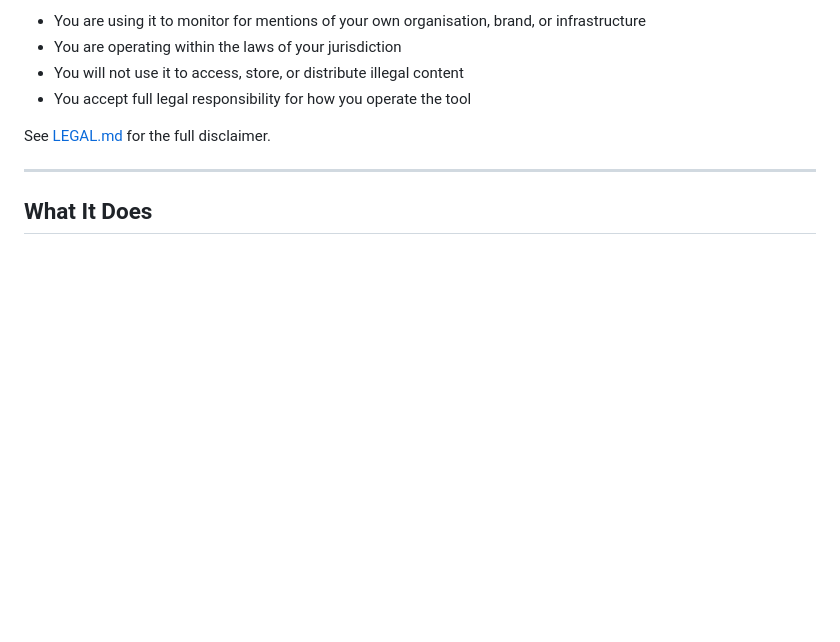
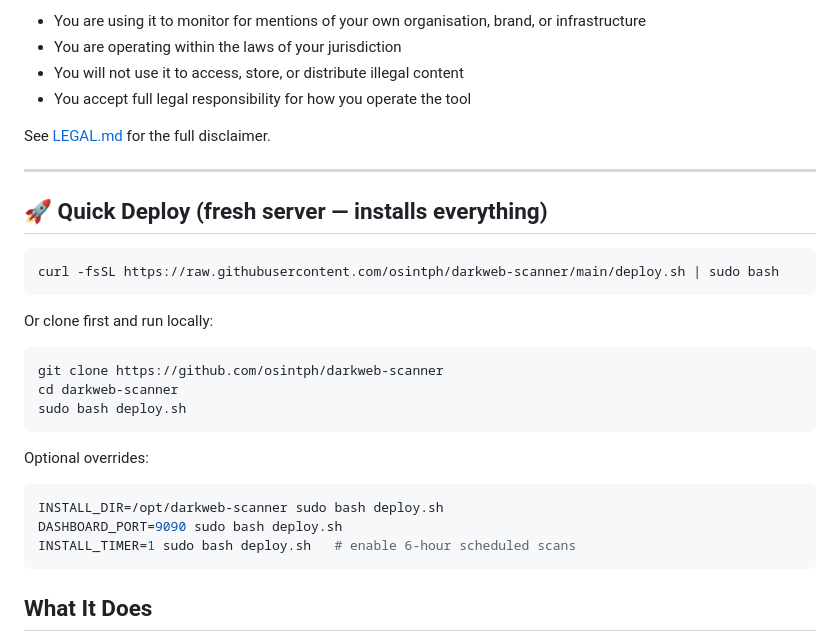
Before and after one commit to osintph/darkweb-scanner, a Markdown page: README.md, the part around the change. GitHub-like rendering; blank space fills up the shorter version.

Commit message:
Add quick deploy instructions to README
Added quick deploy instructions for fresh server installation and local cloning.

````diff
--- a/README.md
+++ b/README.md
@@ -21,6 +21,25 @@ This tool is intended **exclusively for lawful security research, threat intelli
 See [LEGAL.md](LEGAL.md) for the full disclaimer.
 
 ---
+
+## 🚀 Quick Deploy (fresh server — installs everything)
+```bash
+curl -fsSL https://raw.githubusercontent.com/osintph/darkweb-scanner/main/deploy.sh | sudo bash
+```
+
+Or clone first and run locally:
+```bash
+git clone https://github.com/osintph/darkweb-scanner
+cd darkweb-scanner
+sudo bash deploy.sh
+```
+
+Optional overrides:
+```bash
+INSTALL_DIR=/opt/darkweb-scanner sudo bash deploy.sh
+DASHBOARD_PORT=9090 sudo bash deploy.sh
+INSTALL_TIMER=1 sudo bash deploy.sh   # enable 6-hour scheduled scans
+```
 
 ## What It Does
 
````
